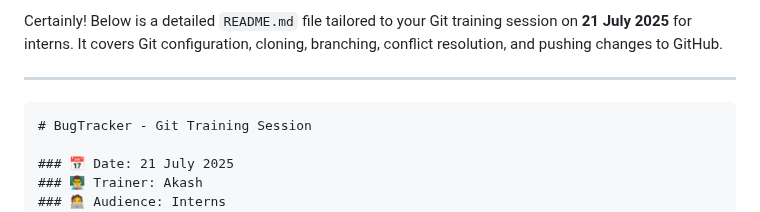
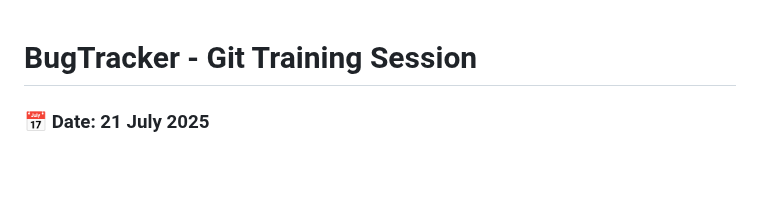
Before and after one commit to am-akash1309/BugTracker, a Markdown page: README.md, the part around the change. Drawn GitHub-style; blank space fills up the shorter version.

`````diff
--- a/README.md
+++ b/README.md
@@ -1,8 +1,3 @@
-Certainly! Below is a detailed `README.md` file tailored to your Git training session on **21 July 2025** for interns. It covers Git configuration, cloning, branching, conflict resolution, and pushing changes to GitHub.
-
----
-
-````markdown
 # BugTracker - Git Training Session
 
 ### 📅 Date: 21 July 2025
`````
